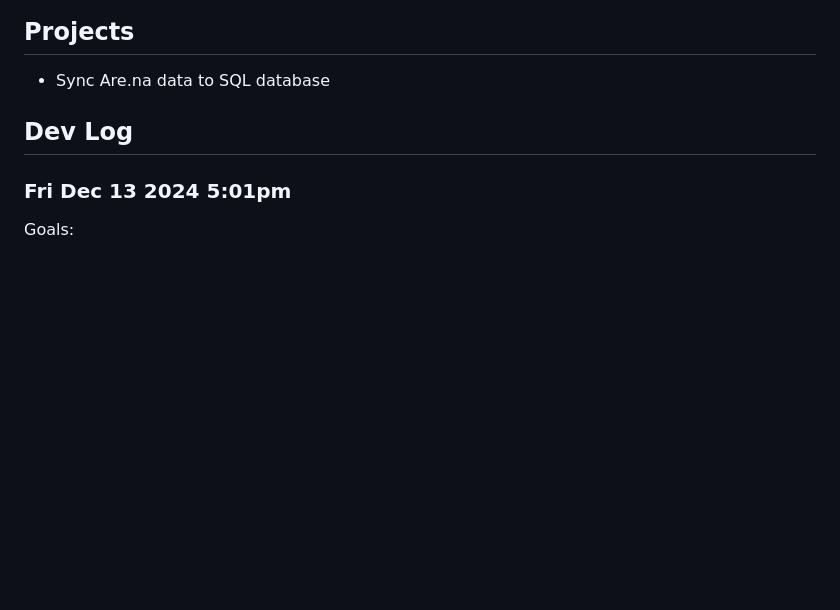
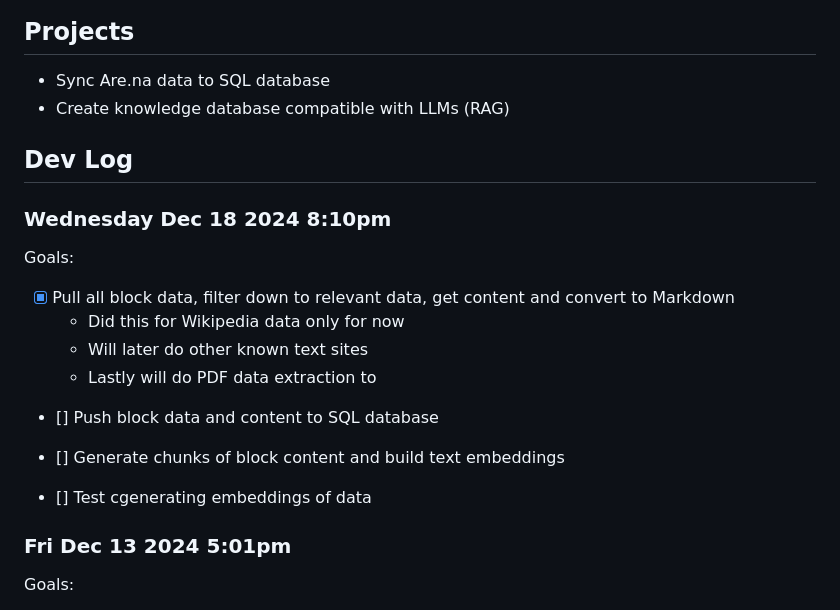
Before and after one commit to suruleredotdev/archive-knowledge-base, a Markdown page: README.md, the part around the change. Drawn GitHub-style; blank space fills up the shorter version.

Commit message:
update readme to reflect progress

```diff
--- a/README.md
+++ b/README.md
@@ -39,8 +39,22 @@ The general algorithm for indexing from Are.na will involve readig a block from
 ## Projects
 
 - Sync Are.na data to SQL database
+- Create knowledge database compatible with LLMs (RAG)
 
 ## Dev Log
+
+### Wednesday Dec 18 2024 8:10pm
+Goals:
+- [x] Pull all block data, filter down to relevant data, get content and convert to Markdown
+  - Did this for Wikipedia data only for now
+  - Will later do other known text sites
+  - Lastly will do PDF data extraction to
+
+- [] Push block data and content to SQL database
+
+- [] Generate chunks of block content and build text embeddings
+
+- [] Test cgenerating embeddings of data
 
 ### Fri Dec 13 2024 5:01pm
 
```
